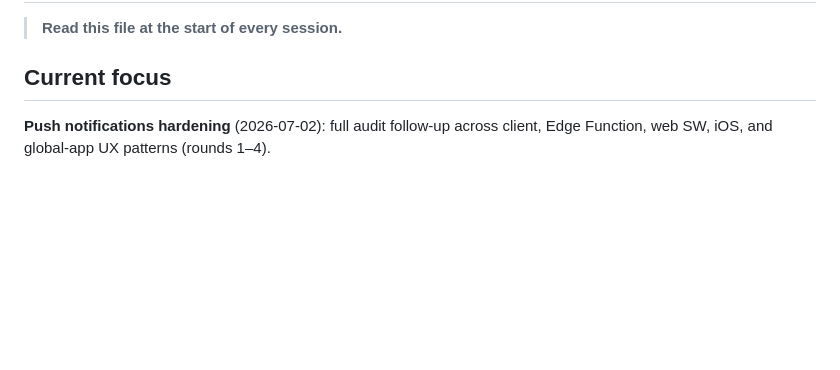
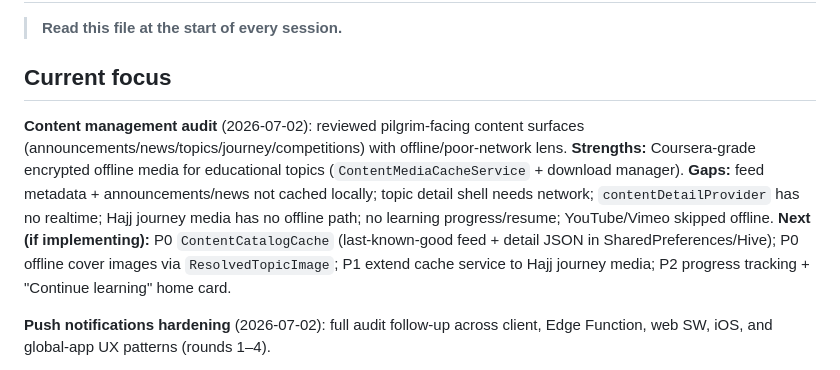
Before and after one commit to khmoustafa95/rafiq_alhajj, a Markdown page: memory-bank/activeContext.md, the part around the change. Rendered like a GitHub page; blank space fills up the shorter version.

```diff
--- a/memory-bank/activeContext.md
+++ b/memory-bank/activeContext.md
@@ -3,6 +3,8 @@
 > **Read this file at the start of every session.**
 
 ## Current focus
+**Content management audit** (2026-07-02): reviewed pilgrim-facing content surfaces (announcements/news/topics/journey/competitions) with offline/poor-network lens. **Strengths:** Coursera-grade encrypted offline media for educational topics (`ContentMediaCacheService` + download manager). **Gaps:** feed metadata + announcements/news not cached locally; topic detail shell needs network; `contentDetailProvider` has no realtime; Hajj journey media has no offline path; no learning progress/resume; YouTube/Vimeo skipped offline. **Next (if implementing):** P0 `ContentCatalogCache` (last-known-good feed + detail JSON in SharedPreferences/Hive); P0 offline cover images via `ResolvedTopicImage`; P1 extend cache service to Hajj journey media; P2 progress tracking + "Continue learning" home card.
+
 **Push notifications hardening** (2026-07-02): full audit follow-up across client, Edge Function, web SW, iOS, and global-app UX patterns (rounds 1–4).
 - **Token lifecycle:** unregister on session end; token rotation cleanup; post-login permission.
 - **Navigation:** pending push queue for cold start; web deep links; **mark inbox as read on push tap**.
```
Also changed, not shown: memory-bank/progress.md (+1 -0 lines).
